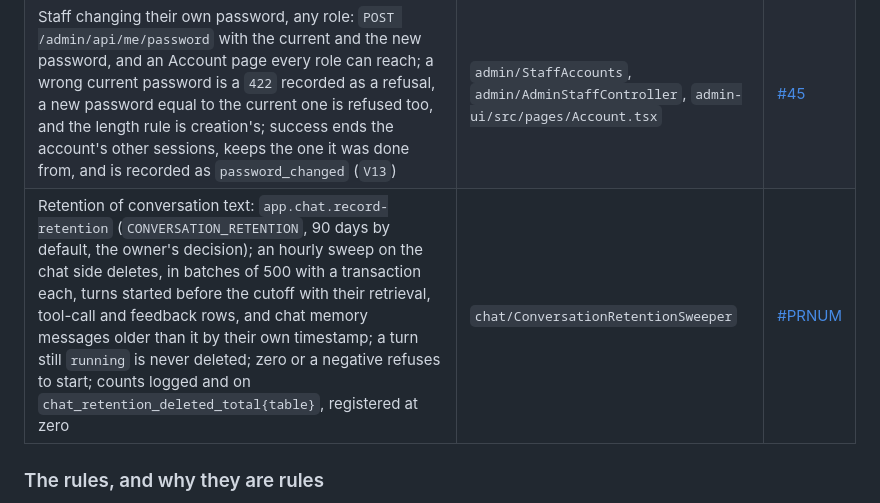
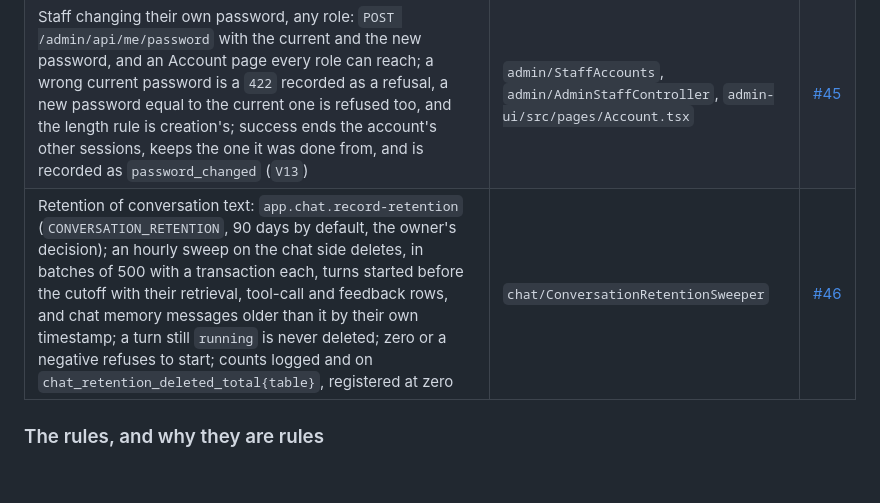
Before and after one commit to lai3d/ai-customer-service-java, a Markdown page: docs/operations-admin.md, the part around the change. GitHub-like rendering; blank space fills up the shorter version.

Commit message:
Record the retention slice's PR number in the fourth round
Co-Authored-By: Claude Fable 5.1 <noreply@anthropic.com>
Claude-Session: https://claude.ai/code/session_012UoDZDmoT9sfTg9xXY6eJB

```diff
--- a/docs/operations-admin.md
+++ b/docs/operations-admin.md
@@ -256,7 +256,7 @@ keep their documents in `vector_store`; retention removes them after the newest
 | Account management for admins: disable and enable, change the role, reset the password, each on `POST /admin/api/staff/{username}/...` and on the Staff page; every change ends the account's sessions in Postgres, so no replica keeps honouring them, except the caller's own when resetting their own password; changes recorded in `admin_audit` (`account_disabled`, `account_enabled`, `role_changed`, `password_reset`, `V11`) | `admin/StaffAccounts`, `admin/AdminStaffController` | [#42](https://github.com/lai3d/ai-customer-service-java/pull/42) |
 | Two bounds on a staff session besides the idle timeout: an absolute lifetime from sign-in (`ADMIN_SESSION_MAX_LIFETIME`, 12h), applied by a filter in the admin chain that invalidates the row and answers `401`; and a per-account limit on concurrent sessions (`ADMIN_SESSION_LIMIT`, 3), applied at sign-in by ending the least recently used, never the one signing in; both read from `spring_session`, so every replica applies them alike; zero, negative or a limit below one refuses to start | `admin/StaffSessionPolicy`, `admin/StaffSessionLifetimeFilter`, `admin/AdminProperties` | [#44](https://github.com/lai3d/ai-customer-service-java/pull/44) |
 | Staff changing their own password, any role: `POST /admin/api/me/password` with the current and the new password, and an Account page every role can reach; a wrong current password is a `422` recorded as a refusal, a new password equal to the current one is refused too, and the length rule is creation's; success ends the account's other sessions, keeps the one it was done from, and is recorded as `password_changed` (`V13`) | `admin/StaffAccounts`, `admin/AdminStaffController`, `admin-ui/src/pages/Account.tsx` | [#45](https://github.com/lai3d/ai-customer-service-java/pull/45) |
-| Retention of conversation text: `app.chat.record-retention` (`CONVERSATION_RETENTION`, 90 days by default, the owner's decision); an hourly sweep on the chat side deletes, in batches of 500 with a transaction each, turns started before the cutoff with their retrieval, tool-call and feedback rows, and chat memory messages older than it by their own timestamp; a turn still `running` is never deleted; zero or a negative refuses to start; counts logged and on `chat_retention_deleted_total{table}`, registered at zero | `chat/ConversationRetentionSweeper` | [#PRNUM](https://github.com/lai3d/ai-customer-service-java/pull/PRNUM) |
+| Retention of conversation text: `app.chat.record-retention` (`CONVERSATION_RETENTION`, 90 days by default, the owner's decision); an hourly sweep on the chat side deletes, in batches of 500 with a transaction each, turns started before the cutoff with their retrieval, tool-call and feedback rows, and chat memory messages older than it by their own timestamp; a turn still `running` is never deleted; zero or a negative refuses to start; counts logged and on `chat_retention_deleted_total{table}`, registered at zero | `chat/ConversationRetentionSweeper` | [#46](https://github.com/lai3d/ai-customer-service-java/pull/46) |
 
 ### The rules, and why they are rules
 
```
